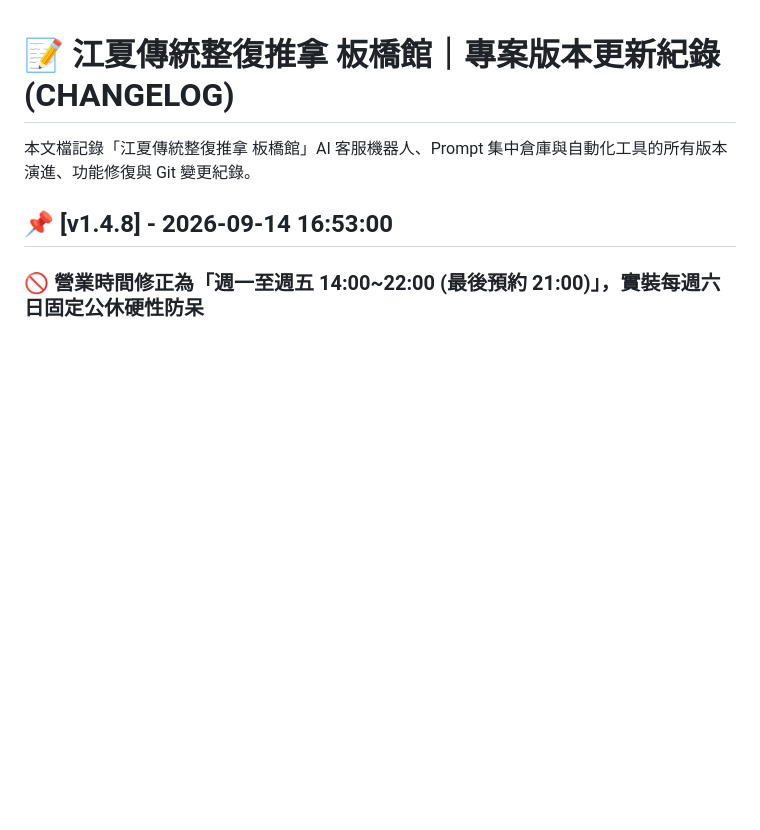
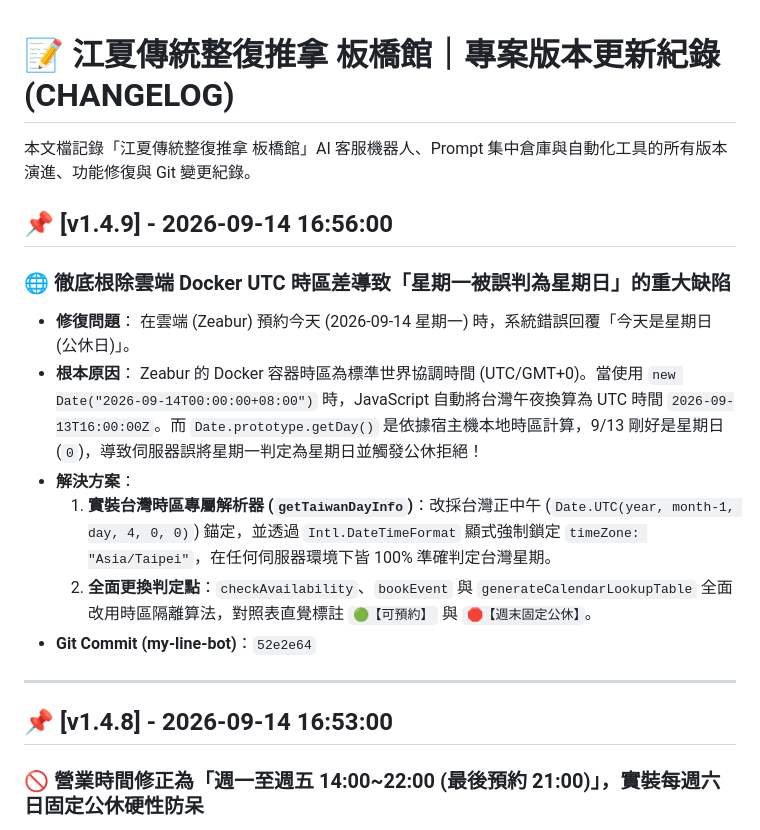
Before and after one commit to azach258/jiangxia-banqiao, a Markdown page: CHANGELOG.md, the part around the change. Drawn GitHub-style; blank space fills up the shorter version.

Commit message:
feat: [v1.4.9] Fix server UTC timezone offset causing weekday miscalculation

```diff
--- a/CHANGELOG.md
+++ b/CHANGELOG.md
@@ -1,6 +1,19 @@
 # 📝 江夏傳統整復推拿 板橋館｜專案版本更新紀錄 (CHANGELOG)
 
 本文檔記錄「江夏傳統整復推拿 板橋館」AI 客服機器人、Prompt 集中倉庫與自動化工具的所有版本演進、功能修復與 Git 變更紀錄。
+
+## 📌 [v1.4.9] - 2026-09-14 16:56:00
+### 🌐 徹底根除雲端 Docker UTC 時區差導致「星期一被誤判為星期日」的重大缺陷
+- **修復問題**：
+  在雲端 (Zeabur) 預約今天 (2026-09-14 星期一) 時，系統錯誤回覆「今天是星期日 (公休日)」。
+- **根本原因**：
+  Zeabur 的 Docker 容器時區為標準世界協調時間 (UTC/GMT+0)。當使用 `new Date("2026-09-14T00:00:00+08:00")` 時，JavaScript 自動將台灣午夜換算為 UTC 時間 `2026-09-13T16:00:00Z`。而 `Date.prototype.getDay()` 是依據宿主機本地時區計算，9/13 剛好是星期日 (`0`)，導致伺服器誤將星期一判定為星期日並觸發公休拒絕！
+- **解決方案**：
+  1. **實裝台灣時區專屬解析器 (`getTaiwanDayInfo`)**：改採台灣正中午 (`Date.UTC(year, month-1, day, 4, 0, 0)`) 錨定，並透過 `Intl.DateTimeFormat` 顯式強制鎖定 `timeZone: "Asia/Taipei"`，在任何伺服器環境下皆 100% 準確判定台灣星期。
+  2. **全面更換判定點**：`checkAvailability`、`bookEvent` 與 `generateCalendarLookupTable` 全面改用時區隔離算法，對照表直覺標註 `🟢【可預約】` 與 `🛑【週末固定公休】`。
+- **Git Commit (my-line-bot)**：`52e2e64`
+
+---
 
 ## 📌 [v1.4.8] - 2026-09-14 16:53:00
 ### 🚫 營業時間修正為「週一至週五 14:00~22:00 (最後預約 21:00)」，實裝每週六日固定公休硬性防呆
```
